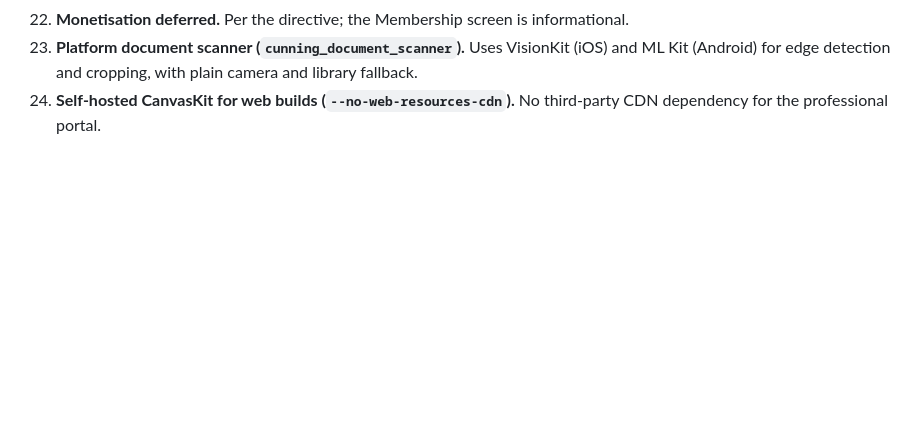
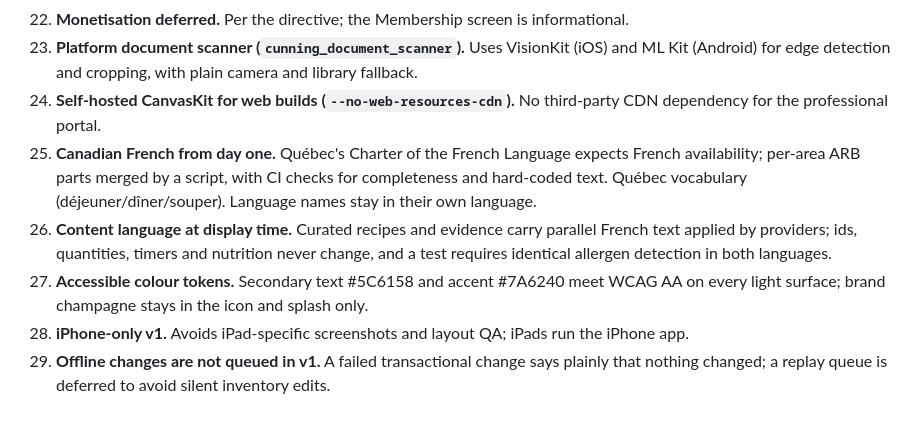
Before and after one commit to carenetfirebase/settings, a Markdown page: chefii/docs/DECISIONS.md, the part around the change. Rendered like a GitHub page; blank space fills up the shorter version.

Commit message:
Docs: French review list, feature status, decisions
Co-Authored-By: Claude Opus 5.5 <noreply@anthropic.com>
Claude-Session: https://claude.ai/code/session_011y4osuoFWgFLnpAHhNFC7d

```diff
--- a/chefii/docs/DECISIONS.md
+++ b/chefii/docs/DECISIONS.md
@@ -26,3 +26,8 @@ Format: decision, why, consequences. Most recent last.
 22. **Monetisation deferred.** Per the directive; the Membership screen is informational.
 23. **Platform document scanner (`cunning_document_scanner`).** Uses VisionKit (iOS) and ML Kit (Android) for edge detection and cropping, with plain camera and library fallback.
 24. **Self-hosted CanvasKit for web builds (`--no-web-resources-cdn`).** No third-party CDN dependency for the professional portal.
+25. **Canadian French from day one.** Québec's Charter of the French Language expects French availability; per-area ARB parts merged by a script, with CI checks for completeness and hard-coded text. Québec vocabulary (déjeuner/dîner/souper). Language names stay in their own language.
+26. **Content language at display time.** Curated recipes and evidence carry parallel French text applied by providers; ids, quantities, timers and nutrition never change, and a test requires identical allergen detection in both languages.
+27. **Accessible colour tokens.** Secondary text #5C6158 and accent #7A6240 meet WCAG AA on every light surface; brand champagne stays in the icon and splash only.
+28. **iPhone-only v1.** Avoids iPad-specific screenshots and layout QA; iPads run the iPhone app.
+29. **Offline changes are not queued in v1.** A failed transactional change says plainly that nothing changed; a replay queue is deferred to avoid silent inventory edits.
```
Also changed, not shown: chefii/docs/FEATURE_STATUS.md (+12 -1 lines), chefii/docs/FRENCH_REVIEW.md (added, +48 -0 lines).
